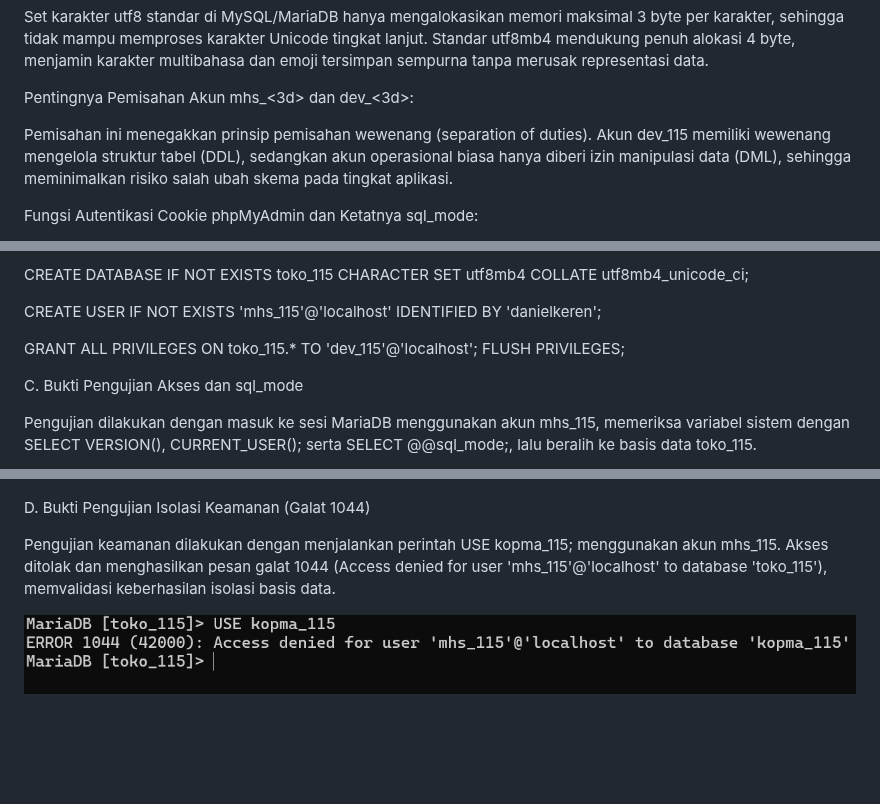
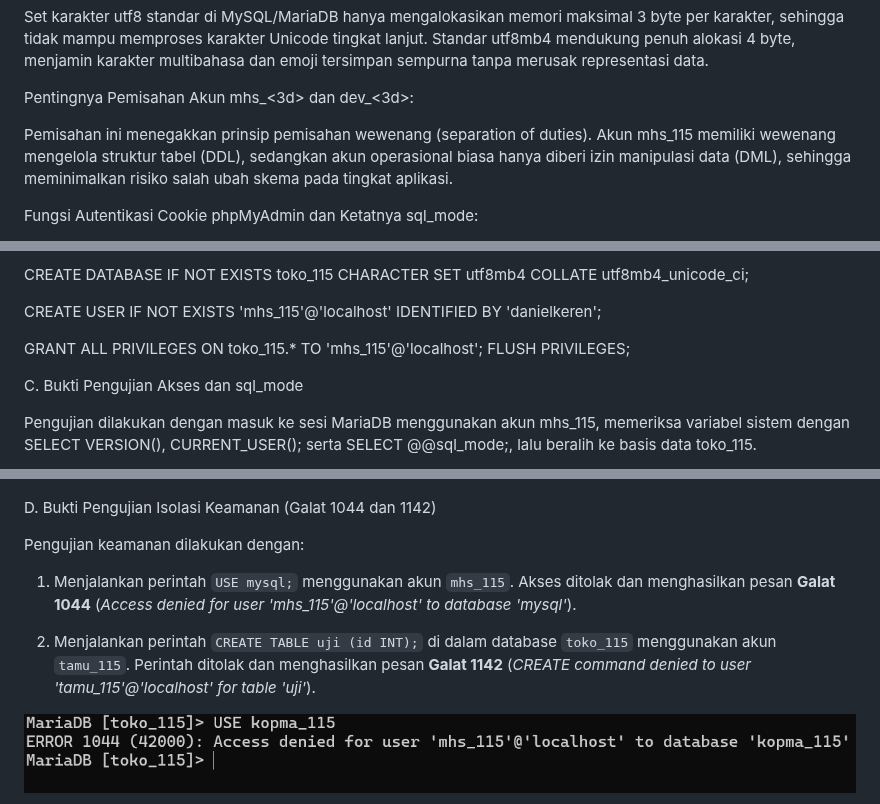
Before and after one commit to DanielSubing/Basisdata_25430115, a Markdown page: laporan/p01_laporan_25430115.md, 3 parts joined by grey strips. Drawn GitHub-style; blank space fills up the shorter version.

Commit message:
docs(p01): perbarui laporan dan tangkapan layar galat 1044 dan 1142

```diff
--- a/laporan/p01_laporan_25430115.md
+++ b/laporan/p01_laporan_25430115.md
@@ -46,7 +46,7 @@ Set karakter utf8 standar di MySQL/MariaDB hanya mengalokasikan memori maksimal
 
 Pentingnya Pemisahan Akun mhs_<3d> dan dev_<3d>:
 
-Pemisahan ini menegakkan prinsip pemisahan wewenang (separation of duties). Akun dev_115 memiliki wewenang mengelola struktur tabel (DDL), sedangkan akun operasional biasa hanya diberi izin manipulasi data (DML), sehingga meminimalkan risiko salah ubah skema pada tingkat aplikasi.
+Pemisahan ini menegakkan prinsip pemisahan wewenang (separation of duties). Akun mhs_115 memiliki wewenang mengelola struktur tabel (DDL), sedangkan akun operasional biasa hanya diberi izin manipulasi data (DML), sehingga meminimalkan risiko salah ubah skema pada tingkat aplikasi.
 
 Fungsi Autentikasi Cookie phpMyAdmin dan Ketatnya sql_mode:
 
@@ -89,7 +89,7 @@ CREATE DATABASE IF NOT EXISTS toko_115
 CREATE USER IF NOT EXISTS 'mhs_115'@'localhost'
   IDENTIFIED BY 'danielkeren';
 
-GRANT ALL PRIVILEGES ON toko_115.* TO 'dev_115'@'localhost';
+GRANT ALL PRIVILEGES ON toko_115.* TO 'mhs_115'@'localhost';
 FLUSH PRIVILEGES;
 
 
@@ -99,9 +99,12 @@ Pengujian dilakukan dengan masuk ke sesi MariaDB menggunakan akun mhs_115, memer
 
 ![Bukti Akses Database dan sql_mode](img/ss01_akses_db_115.png)
 
-D. Bukti Pengujian Isolasi Keamanan (Galat 1044)
+D. Bukti Pengujian Isolasi Keamanan (Galat 1044 dan 1142)
 
-Pengujian keamanan dilakukan dengan menjalankan perintah USE kopma_115; menggunakan akun mhs_115. Akses ditolak dan menghasilkan pesan galat 1044 (Access denied for user 'mhs_115'@'localhost' to database 'toko_115'), memvalidasi keberhasilan isolasi basis data.
+Pengujian keamanan dilakukan dengan:
+1. Menjalankan perintah `USE mysql;` menggunakan akun `mhs_115`. Akses ditolak dan menghasilkan pesan **Galat 1044** (*Access denied for user 'mhs_115'@'localhost' to database 'mysql'*).
+
+2. Menjalankan perintah `CREATE TABLE uji (id INT);` di dalam database `toko_115` menggunakan akun `tamu_115`. Perintah ditolak dan menghasilkan pesan **Galat 1142** (*CREATE command denied to user 'tamu_115'@'localhost' for table 'uji'*).
 
 ![Bukti Galat 1044 Access Denied](img/ss02_access_denied_115.png)
 
```
Also changed, not shown: other parts of laporan/p01_laporan_25430115.md (+3 -2 lines), laporan/img/ss02_access_denied_115 (2).png (added).
